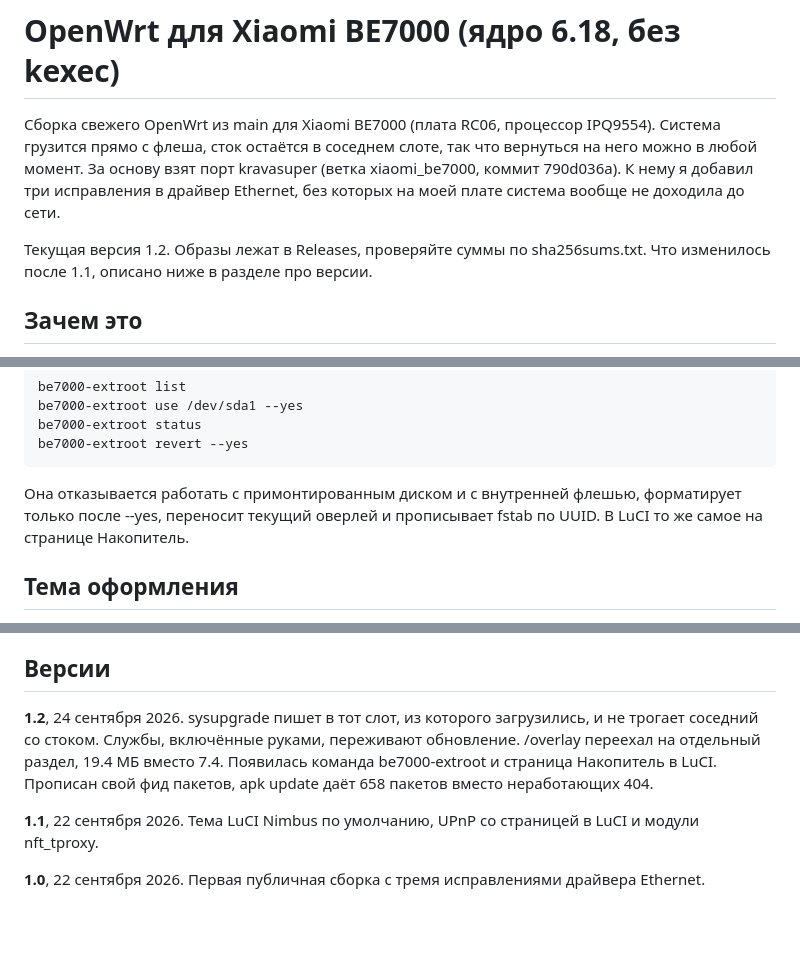
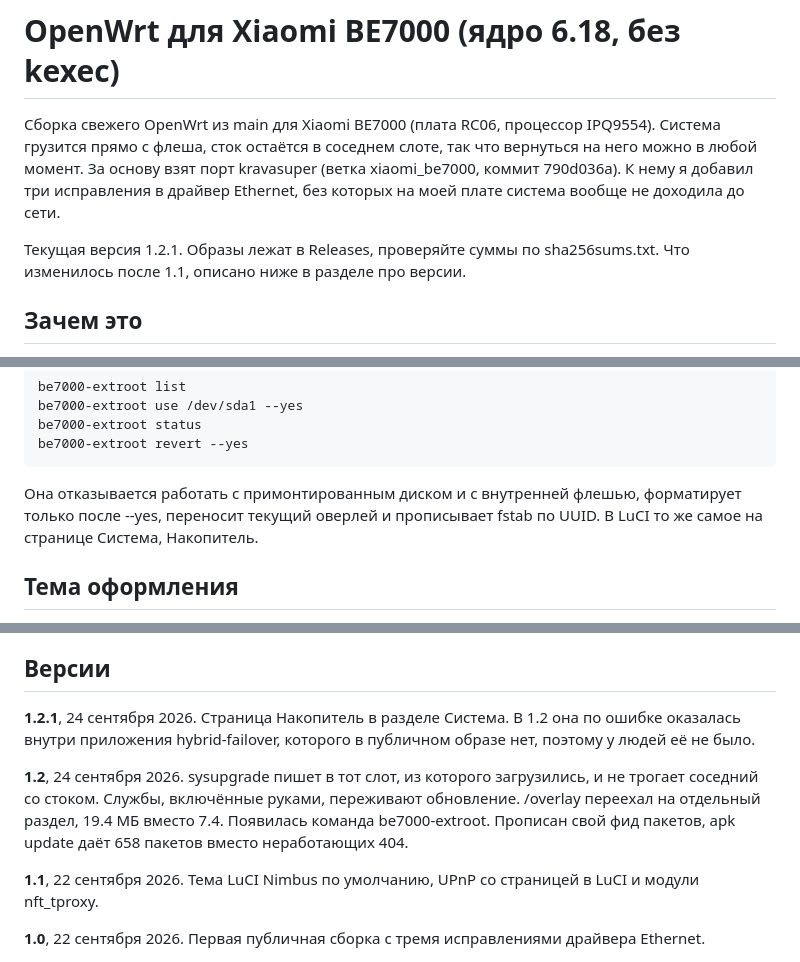
Before and after one commit to iroham/be7000-openwrt, a Markdown page: README.md, 3 parts joined by grey strips. GitHub-like rendering; blank space fills up the shorter version.

Commit message:
README: 1.2.1 and where the Storage page actually lives

````diff
--- a/README.md
+++ b/README.md
@@ -2,7 +2,7 @@
 
 Сборка свежего OpenWrt из main для Xiaomi BE7000 (плата RC06, процессор IPQ9554). Система грузится прямо с флеша, сток остаётся в соседнем слоте, так что вернуться на него можно в любой момент. За основу взят порт kravasuper (ветка xiaomi_be7000, коммит 790d036a). К нему я добавил три исправления в драйвер Ethernet, без которых на моей плате система вообще не доходила до сети.
 
-Текущая версия 1.2. Образы лежат в Releases, проверяйте суммы по sha256sums.txt. Что изменилось после 1.1, описано ниже в разделе про версии.
+Текущая версия 1.2.1. Образы лежат в Releases, проверяйте суммы по sha256sums.txt. Что изменилось после 1.1, описано ниже в разделе про версии.
 
 ## Зачем это
 
@@ -97,7 +97,7 @@ be7000-extroot status
 be7000-extroot revert --yes
 ```
 
-Она отказывается работать с примонтированным диском и с внутренней флешью, форматирует только после --yes, переносит текущий оверлей и прописывает fstab по UUID. В LuCI то же самое на странице Накопитель.
+Она отказывается работать с примонтированным диском и с внутренней флешью, форматирует только после --yes, переносит текущий оверлей и прописывает fstab по UUID. В LuCI то же самое на странице Система, Накопитель.
 
 ## Тема оформления
 
@@ -127,7 +127,9 @@ grep -E "^(kmod-ath11k-ahb|kmod-ath12k|kmod-qcom-ppe|wpad-mbedtls|luci-ssl) " *.
 
 ## Версии
 
-**1.2**, 24 сентября 2026. sysupgrade пишет в тот слот, из которого загрузились, и не трогает соседний со стоком. Службы, включённые руками, переживают обновление. /overlay переехал на отдельный раздел, 19.4 МБ вместо 7.4. Появилась команда be7000-extroot и страница Накопитель в LuCI. Прописан свой фид пакетов, apk update даёт 658 пакетов вместо неработающих 404.
+**1.2.1**, 24 сентября 2026. Страница Накопитель в разделе Система. В 1.2 она по ошибке оказалась внутри приложения hybrid-failover, которого в публичном образе нет, поэтому у людей её не было.
+
+**1.2**, 24 сентября 2026. sysupgrade пишет в тот слот, из которого загрузились, и не трогает соседний со стоком. Службы, включённые руками, переживают обновление. /overlay переехал на отдельный раздел, 19.4 МБ вместо 7.4. Появилась команда be7000-extroot. Прописан свой фид пакетов, apk update даёт 658 пакетов вместо неработающих 404.
 
 **1.1**, 22 сентября 2026. Тема LuCI Nimbus по умолчанию, UPnP со страницей в LuCI и модули nft_tproxy.
 
````
